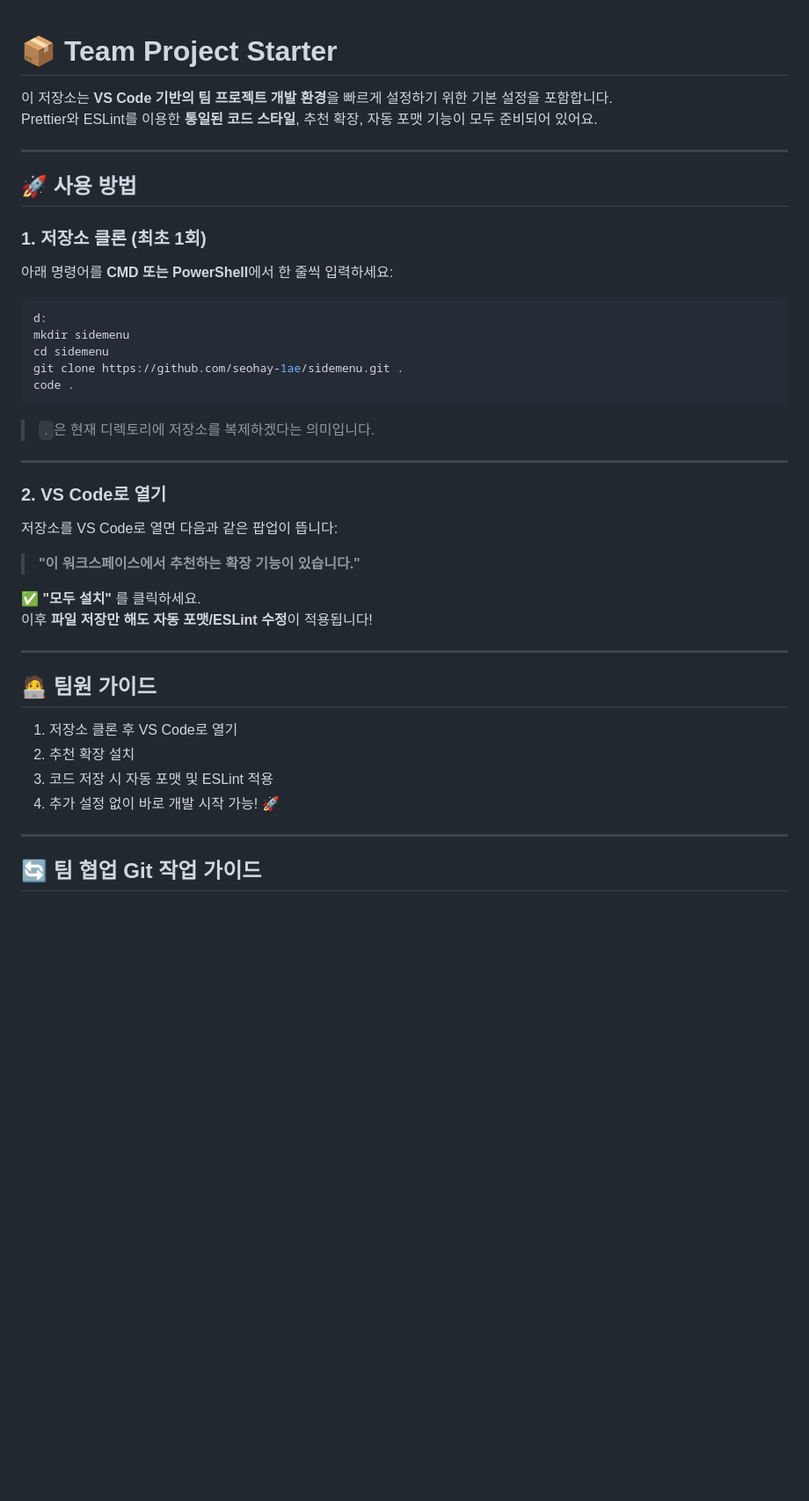
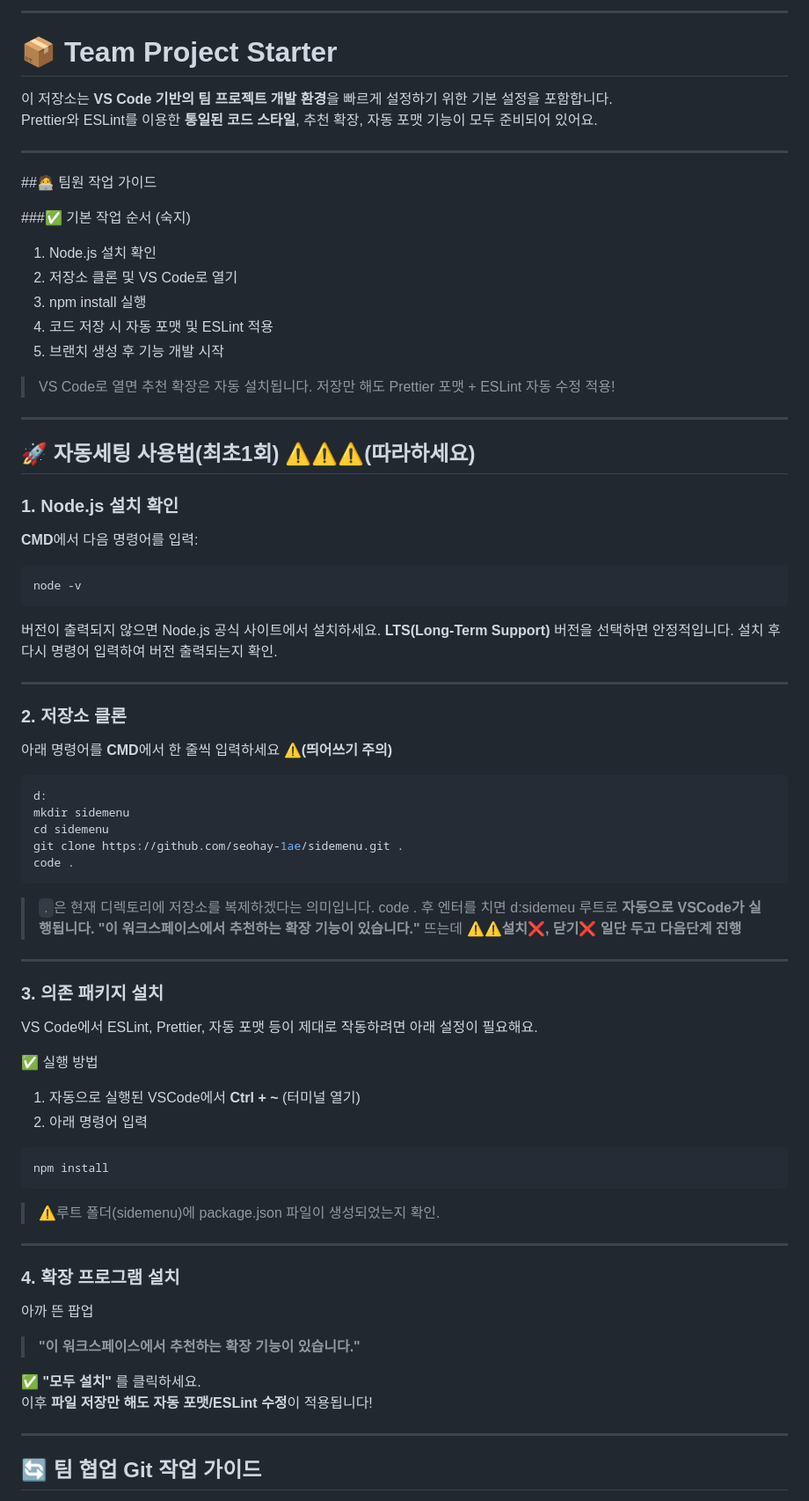
Before and after one commit to seohay-1ae/sidemenu, a Markdown page: README.md, the part around one of its changes. Shown at 88% size. Drawn GitHub-style; blank space fills up the shorter version.

````diff
--- a/README.md
+++ b/README.md
@@ -1,3 +1,5 @@
+---
+
 # 📦 Team Project Starter
 
 이 저장소는 **VS Code 기반의 팀 프로젝트 개발 환경**을 빠르게 설정하기 위한 기본 설정을 포함합니다.
@@ -5,11 +7,40 @@ Prettier와 ESLint를 이용한 **통일된 코드 스타일**, 추천 확장,
 
 ---
 
-## 🚀 사용 방법
+##🧑‍💻 팀원 작업 가이드
 
-### 1. 저장소 클론 (최초 1회)
+###✅ 기본 작업 순서 (숙지)
 
-아래 명령어를 **CMD 또는 PowerShell**에서 한 줄씩 입력하세요:
+1. Node.js 설치 확인
+2. 저장소 클론 및 VS Code로 열기
+3. npm install 실행
+4. 코드 저장 시 자동 포맷 및 ESLint 적용
+5. 브랜치 생성 후 기능 개발 시작
+
+> VS Code로 열면 추천 확장은 자동 설치됩니다.
+저장만 해도 Prettier 포맷 + ESLint 자동 수정 적용!
+
+---
+
+## 🚀 자동세팅 사용법(최초1회) ⚠️⚠️⚠️(따라하세요)
+
+### 1. Node.js 설치 확인
+
+**CMD**에서 다음 명령어를 입력:
+
+```bash
+node -v
+```
+
+버전이 출력되지 않으면 Node.js 공식 사이트에서 설치하세요.
+**LTS(Long-Term Support)** 버전을 선택하면 안정적입니다.
+설치 후 다시 명령어 입력하여 버전 출력되는지 확인.
+
+---
+
+### 2. 저장소 클론
+
+아래 명령어를 **CMD**에서 한 줄씩 입력하세요 **⚠️(띄어쓰기 주의)**
 
 ```bash
 d:
@@ -20,26 +51,35 @@ code .
 ```
 
 > `.`은 현재 디렉토리에 저장소를 복제하겠다는 의미입니다.
+> code . 후 엔터를 치면 d:sidemeu 루트로 **자동으로 VSCode가 실행됩니다.**
+> **"이 워크스페이스에서 추천하는 확장 기능이 있습니다."** 뜨는데 **⚠️⚠️설치❌, 닫기❌ 일단 두고 다음단계 진행**
 
 ---
 
-### 2. VS Code로 열기
+### 3. 의존 패키지 설치
 
-저장소를 VS Code로 열면 다음과 같은 팝업이 뜹니다:
+VS Code에서 ESLint, Prettier, 자동 포맷 등이 제대로 작동하려면 아래 설정이 필요해요.
+
+✅ 실행 방법
+
+1. 자동으로 실행된 VSCode에서 **Ctrl + ~** (터미널 열기)
+2. 아래 명령어 입력
+``` bash
+npm install
+```
+
+> ⚠️루트 폴더(sidemenu)에 package.json 파일이 생성되었는지 확인.
+
+---
+
+### 4. 확장 프로그램 설치
+
+아까 뜬 팝업
 
 > **"이 워크스페이스에서 추천하는 확장 기능이 있습니다."**
 
 ✅ **"모두 설치"** 를 클릭하세요.
 이후 **파일 저장만 해도 자동 포맷/ESLint 수정**이 적용됩니다!
-
----
-
-## 🧑‍💻 팀원 가이드
-
-1. 저장소 클론 후 VS Code로 열기
-2. 추천 확장 설치
-3. 코드 저장 시 자동 포맷 및 ESLint 적용
-4. 추가 설정 없이 바로 개발 시작 가능! 🚀
 
 ---
 
````
Also changed, not shown: other parts of README.md (+17 -4 lines).
